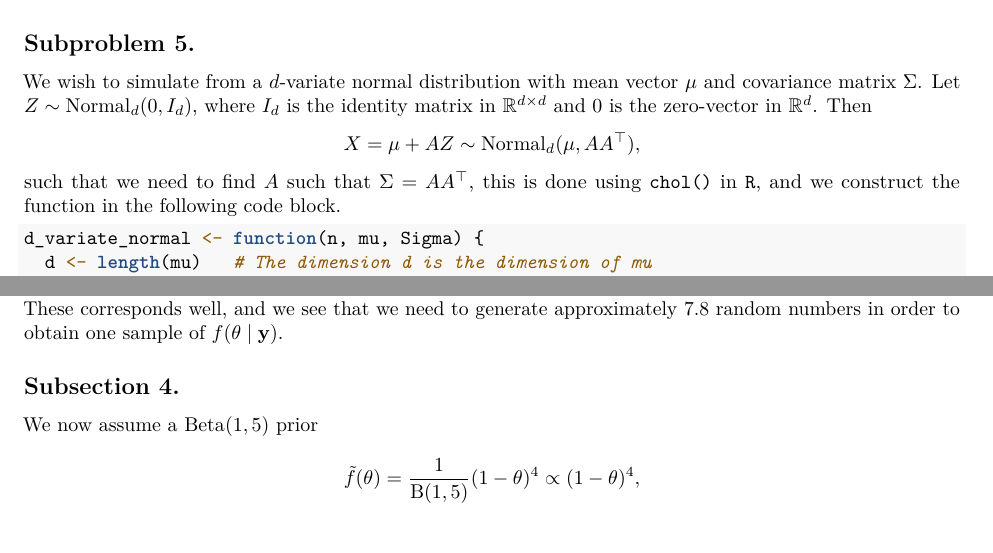
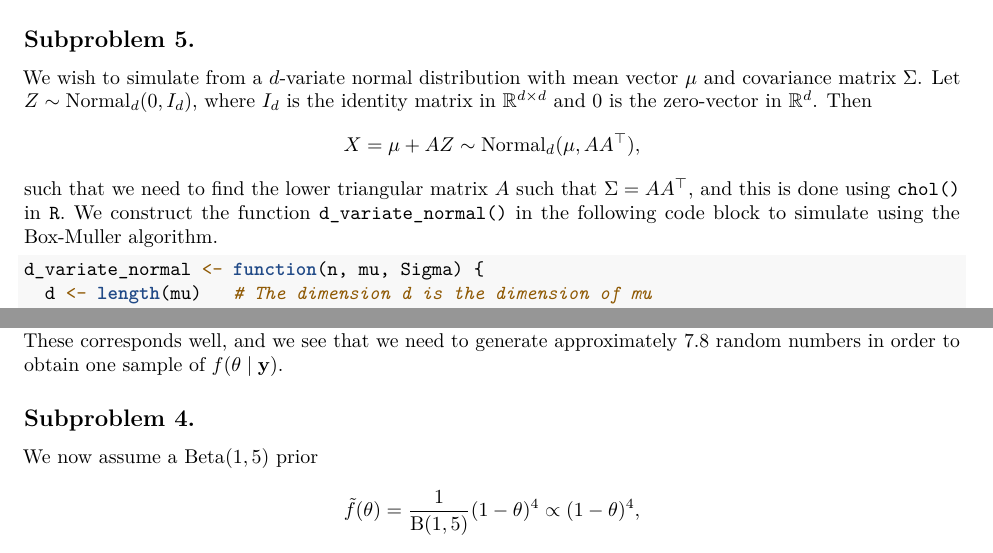
Before and after one commit to simadma/TMA4300-Exercises, an R Markdown document (Exercise 1/01_Exercise.Rmd): two parts of pages 9 and 27 of 28, joined at a grey line, cut so that both start at the same text. Rendered offline with R 4.5, knitr and Pandoc, then LaTeX, with nearby package versions.

Commit message:
Finalized this branch.

````diff
--- a/Exercise 1/01_Exercise.Rmd
+++ b/Exercise 1/01_Exercise.Rmd
@@ -401,7 +401,7 @@ We wish to simulate from a $d$-variate normal distribution with mean vector $\mu
 $$
   X = \mu + A Z \sim \Normal_d(\mu, A A^\top),
 $$
-such that we need to find $A$ such that $\Sigma = A A^\top$, this is done using `chol()` in `R`, and we construct the function in the following code block.
+such that we need to find the lower triangular matrix $A$ such that $\Sigma = A A^\top$, and this is done using `chol()` in `R`. We construct the function `d_variate_normal()` in the following code block to simulate using the Box-Muller algorithm.
 
 ```{r generate from d-variate normal}
 
@@ -1258,7 +1258,7 @@ These corresponds well, and we see that we need to generate approximately $7.8$
 
 
 
-## Subsection 4.
+## Subproblem 4.
 
 We now assume a $\Betadist(1, 5)$ prior
 $$
````
